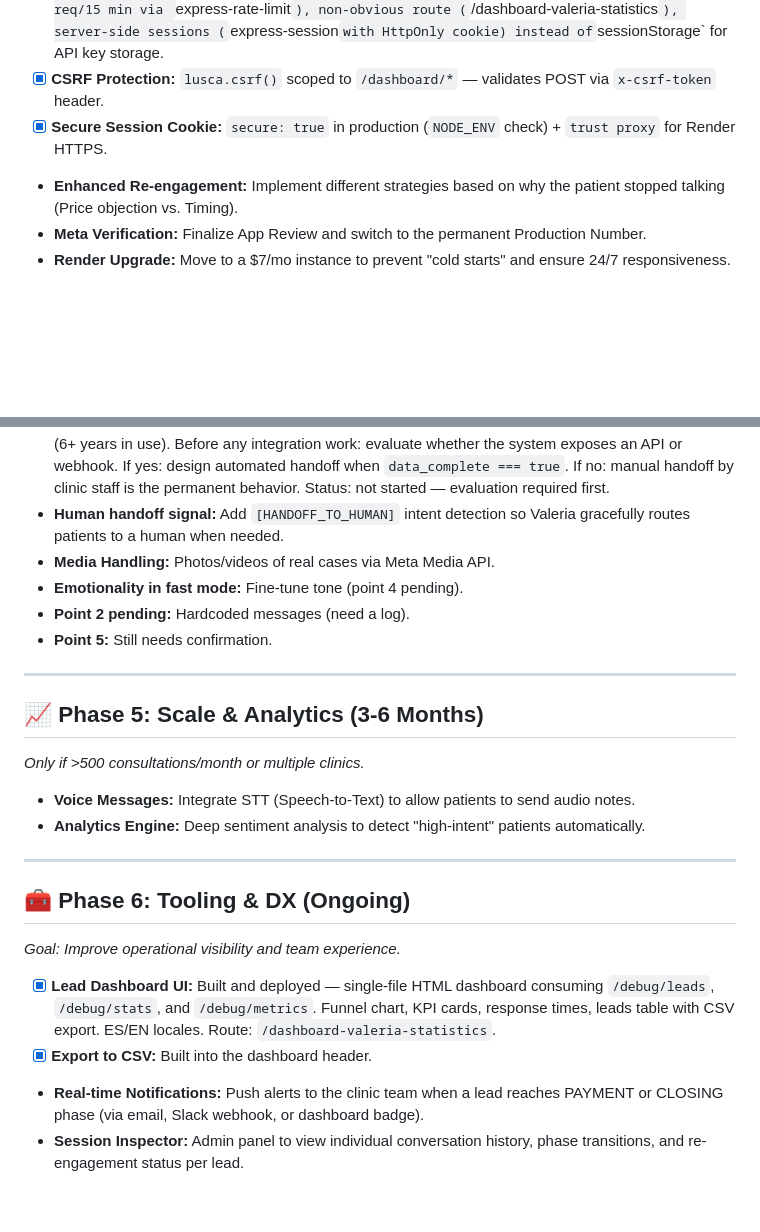
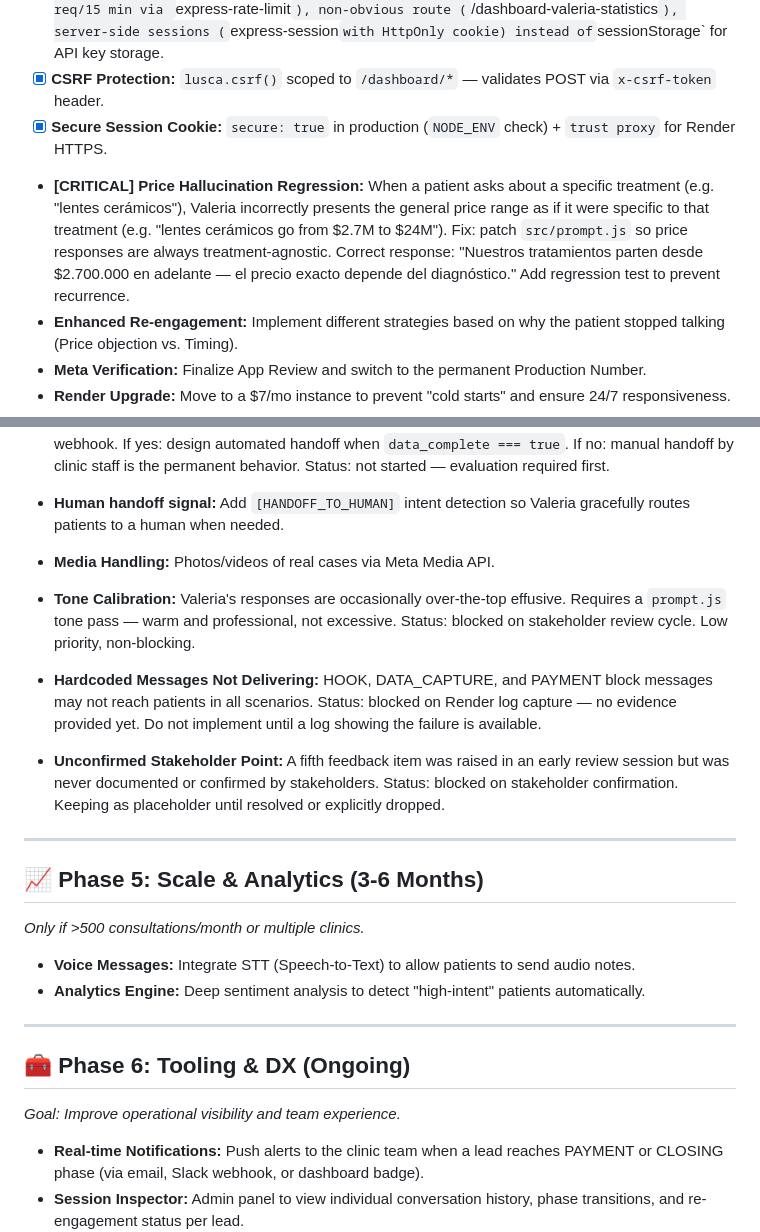
Before and after one commit to leosalazarn/valeria-dental-bot, a Markdown page: docs/ROADMAP.md, 2 parts joined by grey strips. GitHub-like rendering; blank space fills up the shorter version.

Commit message:
docs: roadmap cleanup — add Price Hallucination, fix Phase 6 duplication, clarify Phase 4

```diff
--- a/docs/ROADMAP.md
+++ b/docs/ROADMAP.md
@@ -46,6 +46,12 @@ This document tracks the evolution of Valeria, the AI Assistant for **Dra. Yuri
   with HttpOnly cookie) instead of `sessionStorage` for API key storage.
 - [x] **CSRF Protection:** `lusca.csrf()` scoped to `/dashboard/*` — validates POST via `x-csrf-token` header.
 - [x] **Secure Session Cookie:** `secure: true` in production (`NODE_ENV` check) + `trust proxy` for Render HTTPS.
+- **[CRITICAL] Price Hallucination Regression:** When a patient asks about a specific treatment
+  (e.g. "lentes cerámicos"), Valeria incorrectly presents the general price range as if it were
+  specific to that treatment (e.g. "lentes cerámicos go from $2.7M to $24M"). Fix: patch
+  `src/prompt.js` so price responses are always treatment-agnostic. Correct response:
+  "Nuestros tratamientos parten desde $2.700.000 en adelante — el precio exacto depende del
+  diagnóstico." Add regression test to prevent recurrence.
 - **Enhanced Re-engagement:** Implement different strategies based on why the patient stopped talking (Price objection
   vs. Timing).
 - **Meta Verification:** Finalize App Review and switch to the permanent Production Number.
@@ -64,9 +70,19 @@ This document tracks the evolution of Valeria, the AI Assistant for **Dra. Yuri
 - **Human handoff signal:** Add `[HANDOFF_TO_HUMAN]` intent detection so Valeria gracefully routes patients to a human
   when needed.
 - **Media Handling:** Photos/videos of real cases via Meta Media API.
-- **Emotionality in fast mode:** Fine-tune tone (point 4 pending).
-- **Point 2 pending:** Hardcoded messages (need a log).
-- **Point 5:** Still needs confirmation.
+- **Tone Calibration:** Valeria's responses are occasionally over-the-top effusive.
+  Requires a `prompt.js` tone pass — warm and professional, not excessive.
+  Status: blocked on stakeholder review cycle. Low priority, non-blocking.
+
+- **Hardcoded Messages Not Delivering:** HOOK, DATA_CAPTURE, and PAYMENT block messages
+  may not reach patients in all scenarios.
+  Status: blocked on Render log capture — no evidence provided yet. Do not implement until
+  a log showing the failure is available.
+
+- **Unconfirmed Stakeholder Point:** A fifth feedback item was raised in an early review
+  session but was never documented or confirmed by stakeholders.
+  Status: blocked on stakeholder confirmation. Keeping as placeholder until resolved or
+  explicitly dropped.
 
 ---
 
@@ -83,10 +99,6 @@ This document tracks the evolution of Valeria, the AI Assistant for **Dra. Yuri
 
 *Goal: Improve operational visibility and team experience.*
 
-- [x] **Lead Dashboard UI:** Built and deployed — single-file HTML dashboard consuming `/debug/leads`, `/debug/stats`,
-  and `/debug/metrics`. Funnel chart, KPI cards, response times, leads table with CSV export. ES/EN locales. Route:
-  `/dashboard-valeria-statistics`.
-- [x] **Export to CSV:** Built into the dashboard header.
 - **Real-time Notifications:** Push alerts to the clinic team when a lead reaches PAYMENT or CLOSING phase (via email,
   Slack webhook, or dashboard badge).
 - **Session Inspector:** Admin panel to view individual conversation history, phase transitions, and re-engagement
```
Also changed, not shown: other parts of docs/ROADMAP.md (+1 -1 lines).
